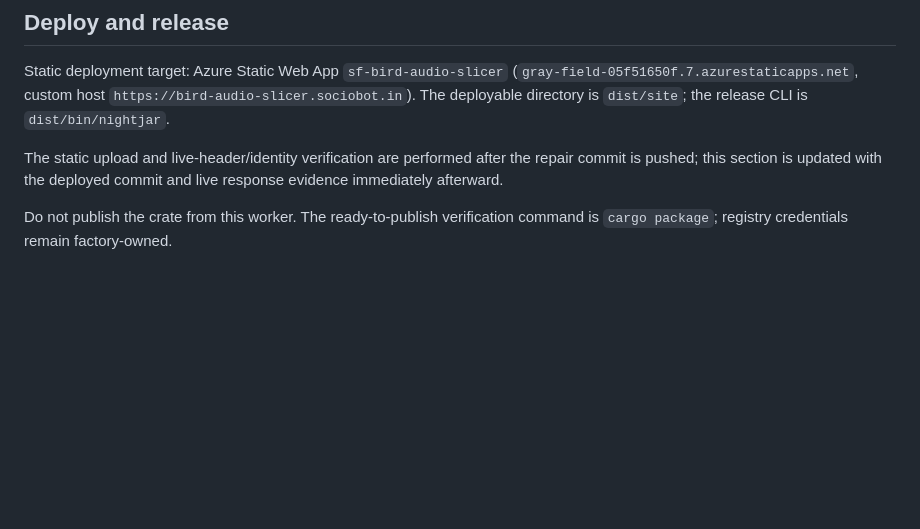
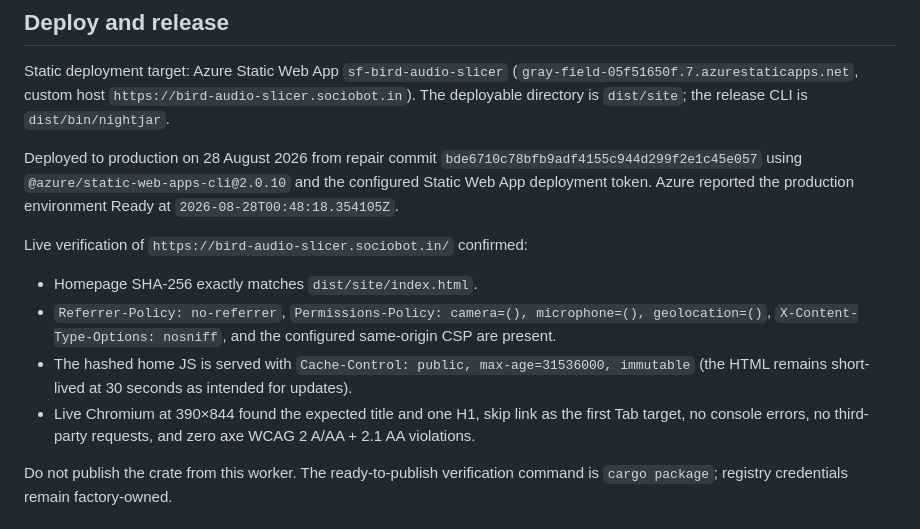
Before and after one commit to B-Divyesh/sf-bird-audio-slicer, a Markdown page: .factory/handoff.md, the part around the change. GitHub-like rendering; blank space fills up the shorter version.

Commit message:
docs: record Nightjar repair deployment

```diff
--- a/.factory/handoff.md
+++ b/.factory/handoff.md
@@ -80,9 +80,24 @@ Static deployment target: Azure Static Web App `sf-bird-audio-slicer`
 `https://bird-audio-slicer.sociobot.in`). The deployable directory is
 `dist/site`; the release CLI is `dist/bin/nightjar`.
 
-The static upload and live-header/identity verification are performed after
-the repair commit is pushed; this section is updated with the deployed commit
-and live response evidence immediately afterward.
+Deployed to production on 28 August 2026 from repair commit
+`bde6710c78bfb9adf4155c944d299f2e1c45e057` using
+`@azure/static-web-apps-cli@2.0.10` and the configured Static Web App
+deployment token. Azure reported the production environment Ready at
+`2026-08-28T00:48:18.354105Z`.
+
+Live verification of `https://bird-audio-slicer.sociobot.in/` confirmed:
+
+- Homepage SHA-256 exactly matches `dist/site/index.html`.
+- `Referrer-Policy: no-referrer`, `Permissions-Policy: camera=(),
+  microphone=(), geolocation=()`, `X-Content-Type-Options: nosniff`, and the
+  configured same-origin CSP are present.
+- The hashed home JS is served with
+  `Cache-Control: public, max-age=31536000, immutable` (the HTML remains
+  short-lived at 30 seconds as intended for updates).
+- Live Chromium at 390×844 found the expected title and one H1, skip link as
+  the first Tab target, no console errors, no third-party requests, and zero
+  axe WCAG 2 A/AA + 2.1 AA violations.
 
 Do not publish the crate from this worker. The ready-to-publish verification
 command is `cargo package`; registry credentials remain factory-owned.
```
